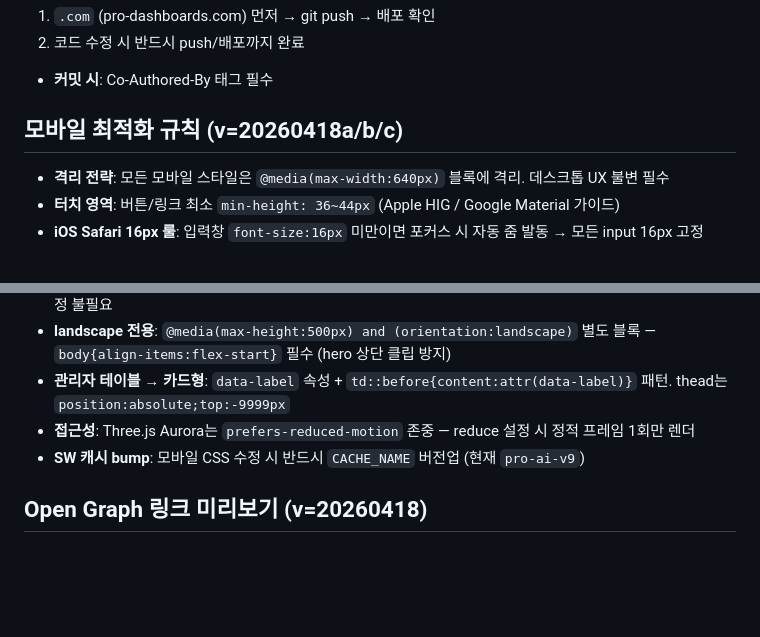
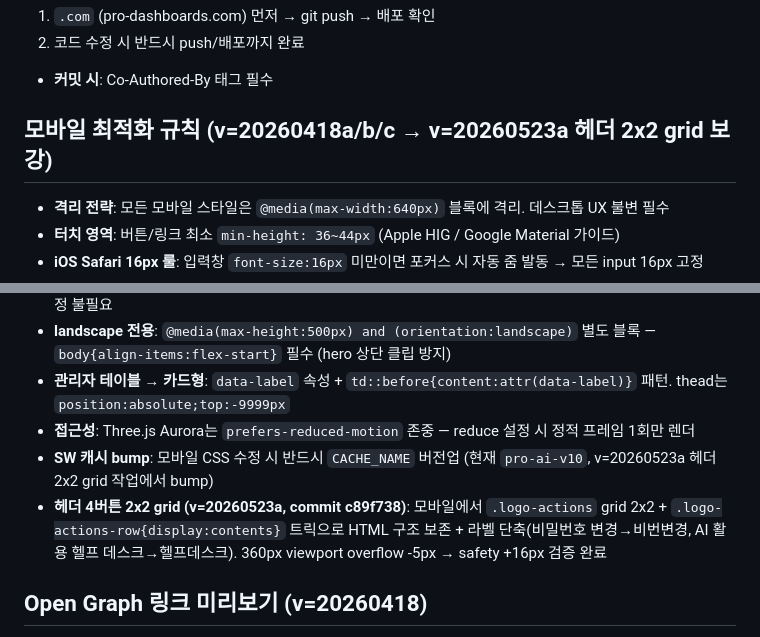
Before and after one commit to proenterpriseai/Pro_MainDashboard, a Markdown page: CLAUDE.md, 2 parts joined by grey strips. Drawn GitHub-style; blank space fills up the shorter version.

Commit message:
docs: CLAUDE.md 모바일 헤더 4버튼 2x2 grid 룰 추가 (v=20260523a)
commit c89f738에서 적용한 모바일 헤더 fix 룰 문서화:
- .logo-actions grid 2x2 + .logo-actions-row{display:contents} 트릭
- 라벨 단축 (비밀번호 변경→비번변경, AI 활용 헬프 데스크→헬프데스크)
- SW 캐시 pro-ai-v9 → pro-ai-v10 bump 이력

Co-Authored-By: Claude Opus 4.7 (1M context) <noreply@anthropic.com>

```diff
--- a/CLAUDE.md
+++ b/CLAUDE.md
@@ -114,7 +114,7 @@
 2. 코드 수정 시 반드시 push/배포까지 완료
 - **커밋 시**: Co-Authored-By 태그 필수
 
-## 모바일 최적화 규칙 (v=20260418a/b/c)
+## 모바일 최적화 규칙 (v=20260418a/b/c → v=20260523a 헤더 2x2 grid 보강)
 - **격리 전략**: 모든 모바일 스타일은 `@media(max-width:640px)` 블록에 격리. 데스크톱 UX 불변 필수
 - **터치 영역**: 버튼/링크 최소 `min-height: 36~44px` (Apple HIG / Google Material 가이드)
 - **iOS Safari 16px 룰**: 입력창 `font-size:16px` 미만이면 포커스 시 자동 줌 발동 → 모든 input 16px 고정
@@ -124,7 +124,8 @@
 - **landscape 전용**: `@media(max-height:500px) and (orientation:landscape)` 별도 블록 — `body{align-items:flex-start}` 필수 (hero 상단 클립 방지)
 - **관리자 테이블 → 카드형**: `data-label` 속성 + `td::before{content:attr(data-label)}` 패턴. thead는 `position:absolute;top:-9999px`
 - **접근성**: Three.js Aurora는 `prefers-reduced-motion` 존중 — reduce 설정 시 정적 프레임 1회만 렌더
-- **SW 캐시 bump**: 모바일 CSS 수정 시 반드시 `CACHE_NAME` 버전업 (현재 `pro-ai-v9`)
+- **SW 캐시 bump**: 모바일 CSS 수정 시 반드시 `CACHE_NAME` 버전업 (현재 `pro-ai-v10`, v=20260523a 헤더 2x2 grid 작업에서 bump)
+- **헤더 4버튼 2x2 grid (v=20260523a, commit c89f738)**: 모바일에서 `.logo-actions` grid 2x2 + `.logo-actions-row{display:contents}` 트릭으로 HTML 구조 보존 + 라벨 단축(비밀번호 변경→비번변경, AI 활용 헬프 데스크→헬프데스크). 360px viewport overflow -5px → safety +16px 검증 완료
 
 ## Open Graph 링크 미리보기 (v=20260418)
 - `og-image.png` (1200×630, 배경 `#28398C`, `logo.png` 중앙 합성 — Python PIL로 생성)
```
